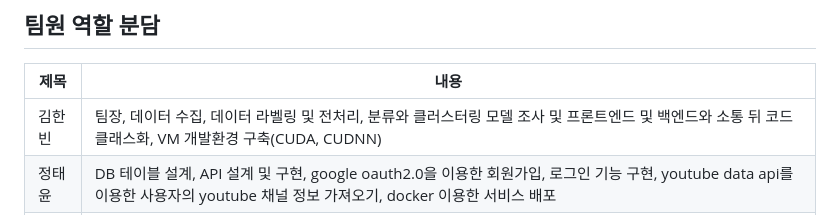
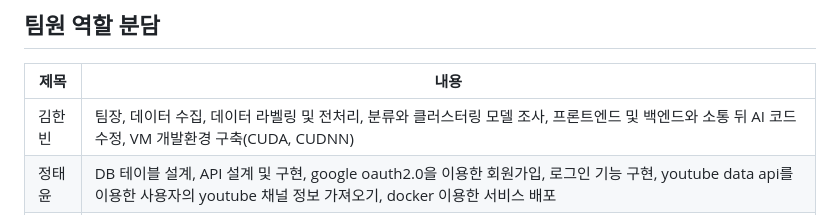
Before and after one commit to rlagksqls17/TeamProject_youtubeNLP, a Markdown page: README.md, the part around the change. Rendered like a GitHub page.

```diff
--- a/README.md
+++ b/README.md
@@ -95,7 +95,7 @@
 
 |제목|내용|
 |------|---|
-|김한빈|팀장, 데이터 수집, 데이터 라벨링 및 전처리, 분류와 클러스터링 모델 조사 및 프론트엔드 및 백엔드와 소통 뒤 코드 클래스화, VM 개발환경 구축(CUDA, CUDNN)|
+|김한빈|팀장, 데이터 수집, 데이터 라벨링 및 전처리, 분류와 클러스터링 모델 조사, 프론트엔드 및 백엔드와 소통 뒤 AI 코드 수정, VM 개발환경 구축(CUDA, CUDNN)|
 |정태윤|DB 테이블 설계, API 설계 및 구현, google oauth2.0을 이용한 회원가입, 로그인 기능 구현, youtube data api를 이용한 사용자의 youtube 채널 정보 가져오기, docker 이용한 서비스 배포|
 |박정윤|데이터 라벨링, KoBERT 오픈 소스 분류모델에 학습, 클러스터링 작업|
 |이선예|스토리보드 작성, 프론트엔드 개발환경 구축, 로그인/회원가입 페이지 구현 및 api 연동, 라이브러리를 활용한 서비스에 맞는 그래프 구현|
```
